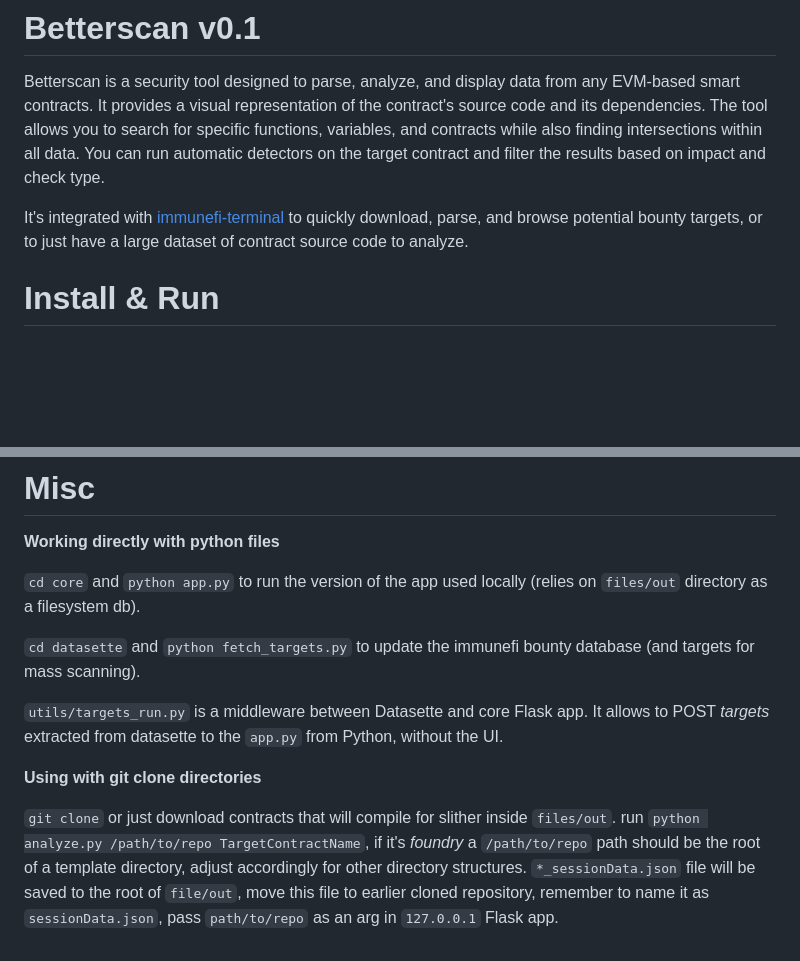
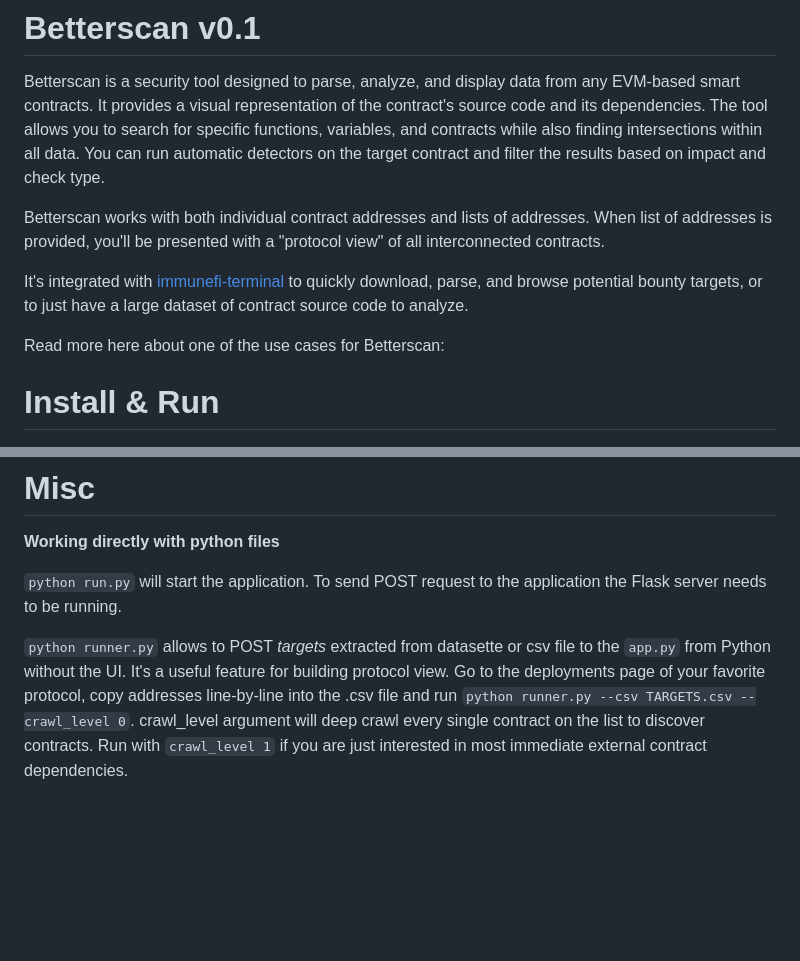
Before and after one commit to shortdoom/betterscan-v1, a Markdown page: README.md, 2 parts joined by grey strips. GitHub-like rendering; blank space fills up the shorter version.

```diff
--- a/README.md
+++ b/README.md
@@ -2,7 +2,11 @@
 
 Betterscan is a security tool designed to parse, analyze, and display data from any EVM-based smart contracts. It provides a visual representation of the contract's source code and its dependencies. The tool allows you to search for specific functions, variables, and contracts while also finding intersections within all data. You can run automatic detectors on the target contract and filter the results based on impact and check type.
 
+Betterscan works with both individual contract addresses and lists of addresses. When list of addresses is provided, you'll be presented with a "protocol view" of all interconnected contracts.
+
 It's integrated with [immunefi-terminal](https://github.com/shortdoom/immunefi-terminal) to quickly download, parse, and browse potential bounty targets, or to just have a large dataset of contract source code to analyze.
+
+Read more here about one of the use cases for Betterscan:
 
 # Install & Run
 
@@ -82,13 +89,6 @@ The Functions and Source Code display is where the results of your filtering are
 
 **Working directly with python files**
 
-`cd core` and `python app.py` to run the version of the app used locally (relies on `files/out` directory as a filesystem db).
+`python run.py` will start the application. To send POST request to the application the Flask server needs to be running.
 
-`cd datasette` and `python fetch_targets.py` to update the immunefi bounty database (and targets for mass scanning).
-
-`utils/targets_run.py` is a middleware between Datasette and core Flask app. It allows to POST *targets* extracted from datasette to the `app.py` from Python, without the UI.
-
-
-**Using with git clone directories**
-
-`git clone` or just download contracts that will compile for slither inside `files/out`. run `python analyze.py /path/to/repo TargetContractName`, if it's *foundry* a `/path/to/repo` path should be the root of a template directory, adjust accordingly for other directory structures. `*_sessionData.json` file will be saved to the root of `file/out`, move this file to earlier cloned repository, remember to name it as `sessionData.json`, pass `path/to/repo` as an arg in `127.0.0.1` Flask app.
+`python runner.py` allows to POST *targets* extracted from datasette or csv file to the `app.py` from Python without the UI. It's a useful feature for building protocol view. Go to the deployments page of your favorite protocol, copy addresses line-by-line into the .csv file and run `python runner.py --csv TARGETS.csv --crawl_level 0`. crawl_level argument will deep crawl every single contract on the list to discover contracts. Run with `crawl_level 1` if you are just interested in most immediate external contract dependencies.
```
Also changed, not shown: other parts of README.md (+9 -6 lines), docs/images/navigation1.png, docs/images/search_functions1.png, 7 other files.
